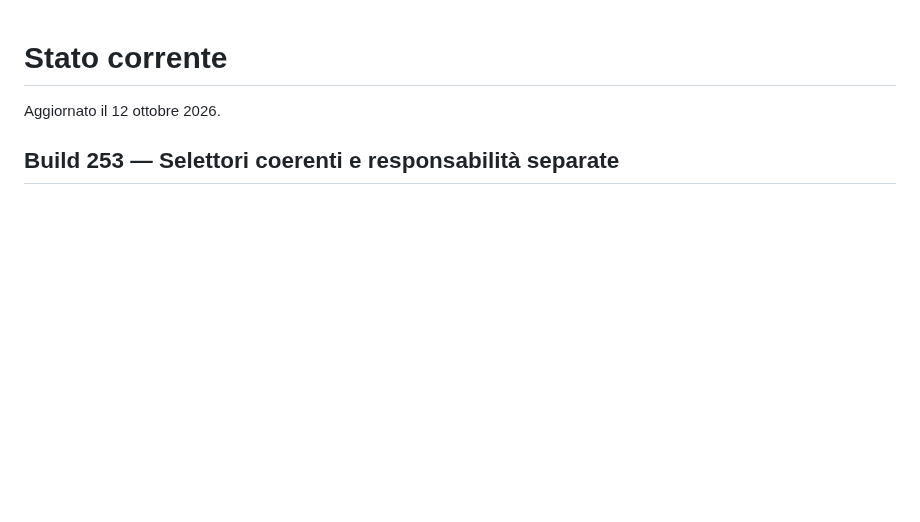
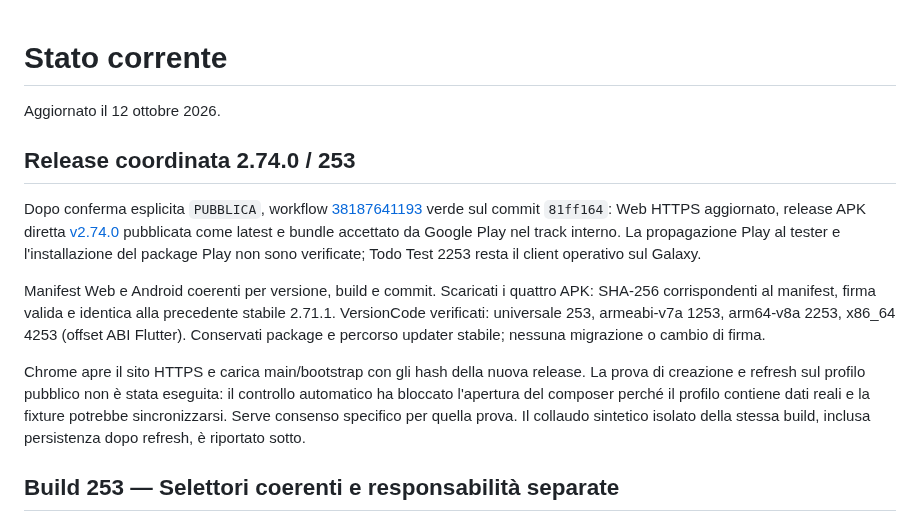
Before and after one commit to gpmerola/deterministic-todo, a Markdown page: STATUS.md, the part around the change. GitHub-like rendering; blank space fills up the shorter version.

Commit message:
Document coordinated 2.74.0 release and verification limits

```diff
--- a/STATUS.md
+++ b/STATUS.md
@@ -1,6 +1,29 @@
 # Stato corrente
 
 Aggiornato il 12 ottobre 2026.
+
+## Release coordinata 2.74.0 / 253
+
+Dopo conferma esplicita `PUBBLICA`, workflow
+[38187641193](https://github.com/gpmerola/deterministic-todo/actions/runs/38187641193)
+verde sul commit `81ff164`: Web HTTPS aggiornato, release APK diretta
+[v2.74.0](https://github.com/gpmerola/deterministic-todo-releases/releases/tag/v2.74.0)
+pubblicata come latest e bundle accettato da Google Play nel track interno.
+La propagazione Play al tester e l'installazione del package Play non sono
+verificate; Todo Test 2253 resta il client operativo sul Galaxy.
+
+Manifest Web e Android coerenti per versione, build e commit. Scaricati i
+quattro APK: SHA-256 corrispondenti al manifest, firma valida e identica alla
+precedente stabile 2.71.1. VersionCode verificati: universale 253, armeabi-v7a
+1253, arm64-v8a 2253, x86_64 4253 (offset ABI Flutter). Conservati package e
+percorso updater stabile; nessuna migrazione o cambio di firma.
+
+Chrome apre il sito HTTPS e carica main/bootstrap con gli hash della nuova
+release. La prova di creazione e refresh sul profilo pubblico non è stata
+eseguita: il controllo automatico ha bloccato l'apertura del composer perché
+il profilo contiene dati reali e la fixture potrebbe sincronizzarsi. Serve
+consenso specifico per quella prova. Il collaudo sintetico isolato della stessa
+build, inclusa persistenza dopo refresh, è riportato sotto.
 
 ## Build 253 — Selettori coerenti e responsabilità separate
 
```
